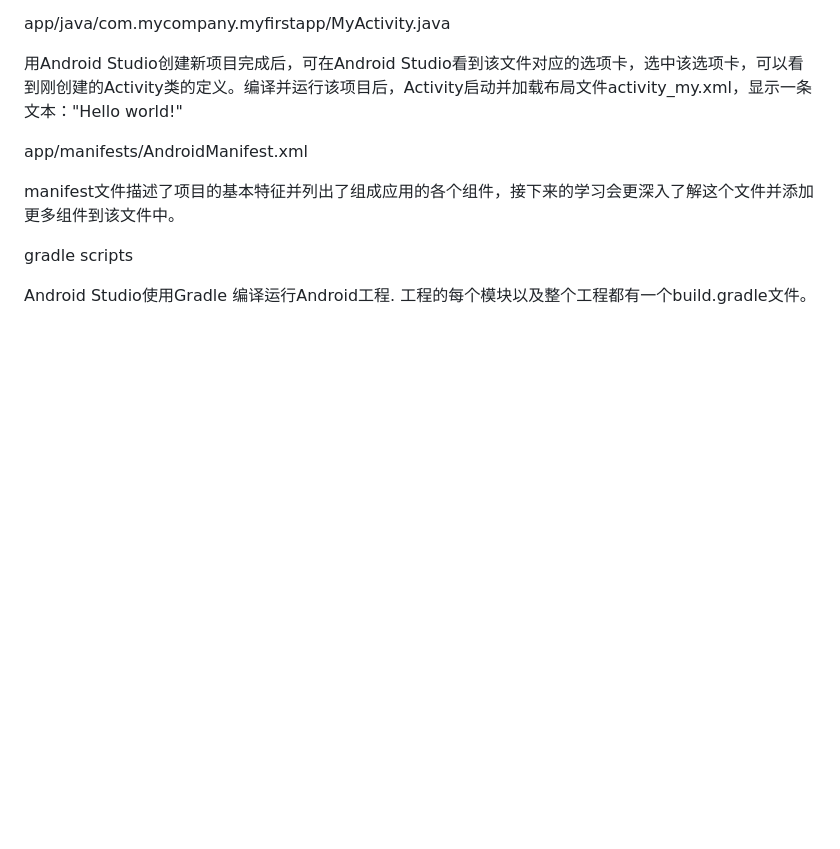
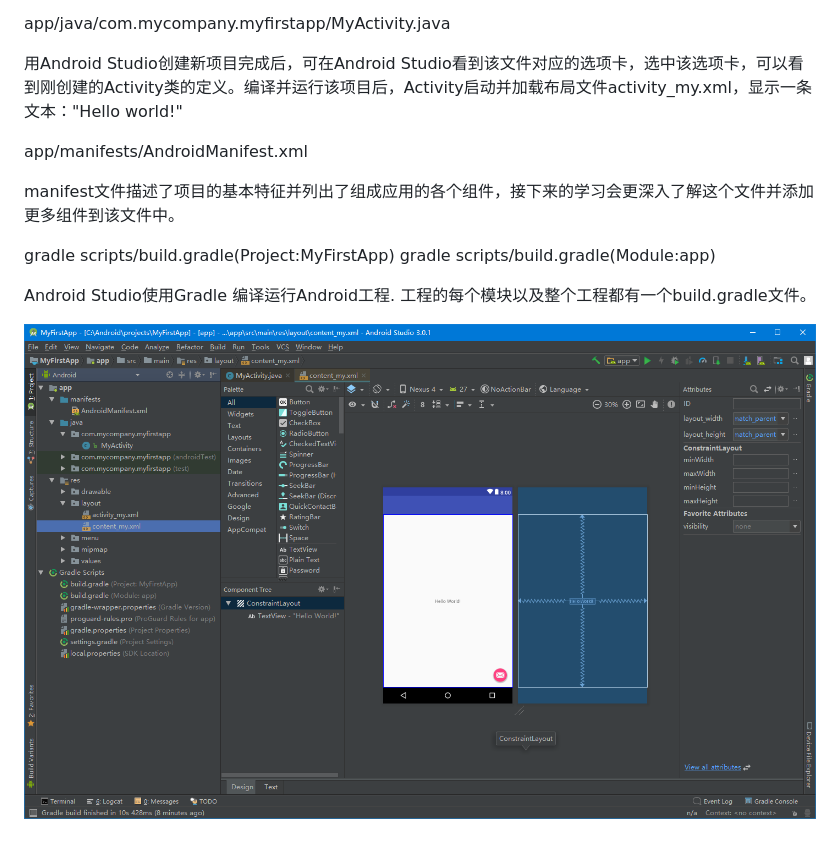
Before and after one commit to Hcfant/Android-Studio-3.0-, a Markdown page: 第一章教程/1.1.1.md, the part around the change printed below. GitHub-like rendering; pictures changed too: 第一章教程/img/0008.png (added); blank space fills up the shorter version.

```diff
--- a/第一章教程/1.1.1.md
+++ b/第一章教程/1.1.1.md
@@ -49,6 +52,9 @@ app/manifests/AndroidManifest.xml
 
 manifest文件描述了项目的基本特征并列出了组成应用的各个组件，接下来的学习会更深入了解这个文件并添加更多组件到该文件中。
 
-gradle scripts
+gradle scripts/build.gradle(Project:MyFirstApp)
+gradle scripts/build.gradle(Module:app)
 
 Android Studio使用Gradle 编译运行Android工程. 工程的每个模块以及整个工程都有一个build.gradle文件。
+
+![参考图8](./img/0008.png)
```
Also changed, not shown: other parts of 第一章教程/1.1.1.md (+7 -4 lines), 第一章教程/img/0001.png, 第一章教程/img/0003.png, 第一章教程/img/0005.png, 第一章教程/img/0006.png, 第一章教程/img/0007.png (added).
